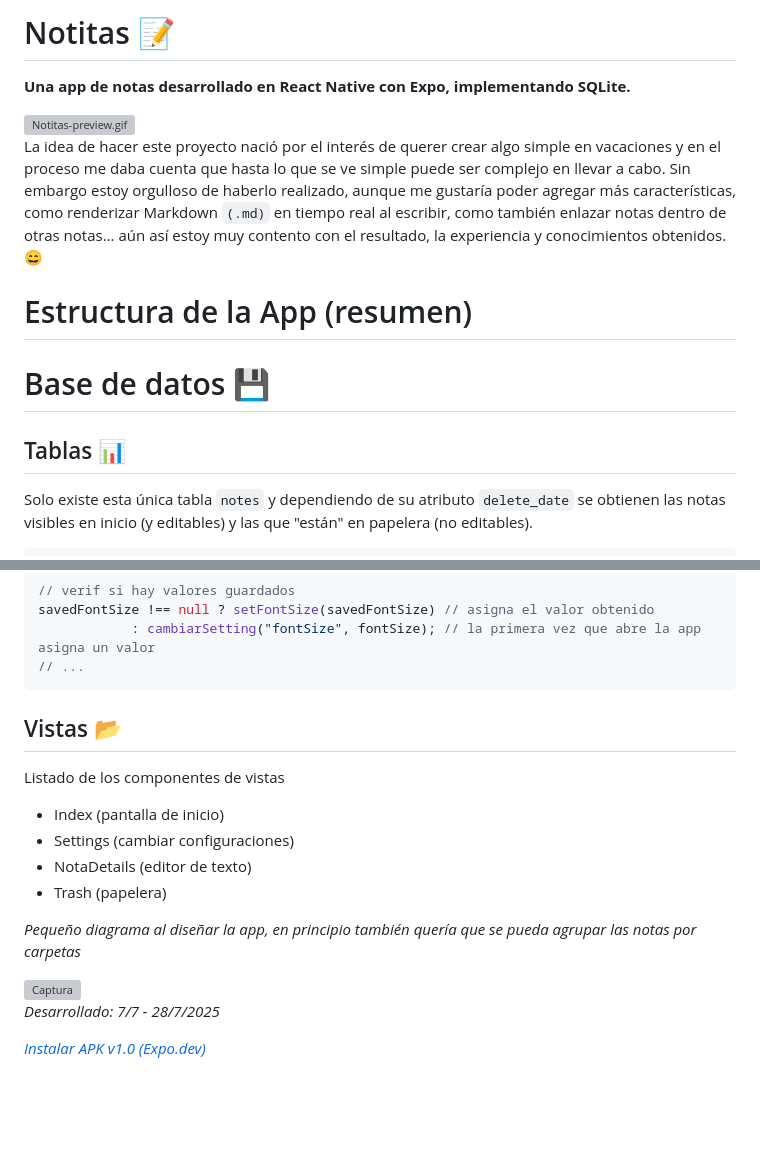
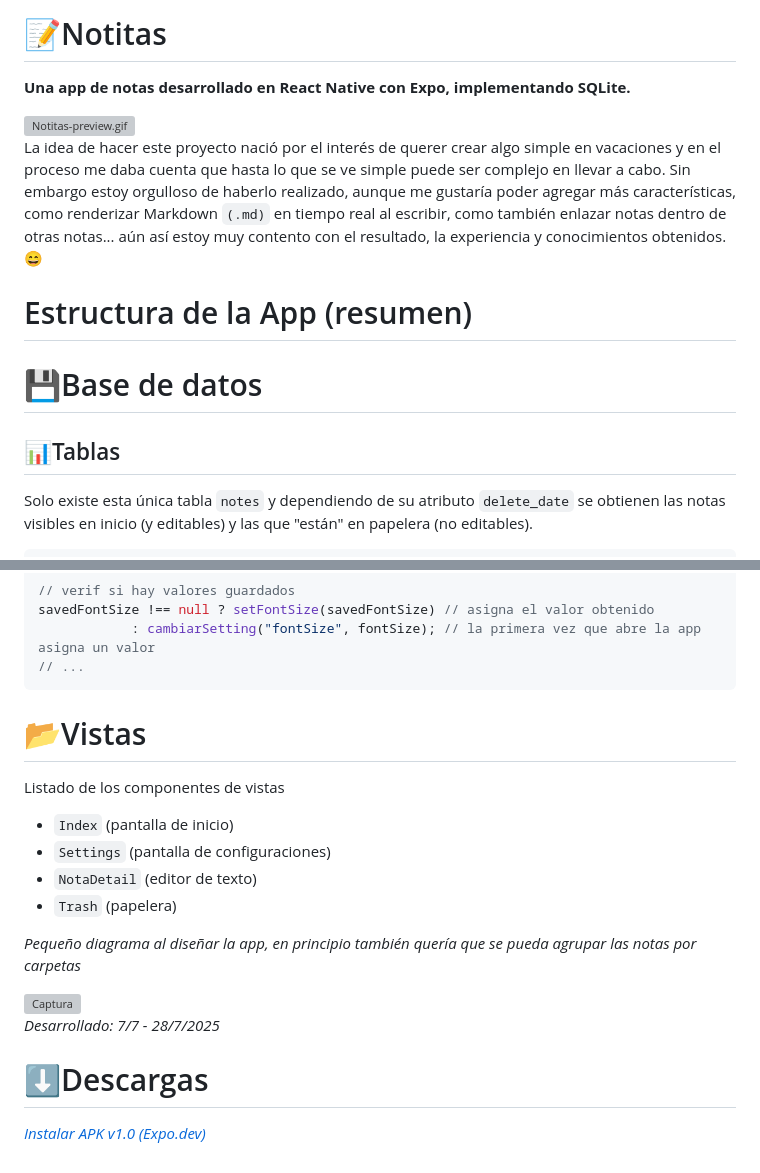
Before and after one commit to louisrubin/notitas-app, a Markdown page: README.md, 2 parts joined by grey strips. GitHub-like rendering; blank space fills up the shorter version; grey boxes are pictures that could not be loaded.

````diff
--- a/README.md
+++ b/README.md
@@ -1,4 +1,4 @@
-# Notitas 📝
+# 📝Notitas
 
 **Una app de notas desarrollado en React Native con Expo, implementando SQLite.**
 
@@ -13,11 +13,9 @@ estoy muy contento con el resultado, la experiencia y conocimientos obtenidos.
 
 # Estructura de la App (resumen)
 
+# 💾Base de datos
 
-# Base de datos 💾
-
-
-## Tablas 📊
+## 📊Tablas
 Solo existe esta única tabla `notes` y dependiendo de su atributo `delete_date` se obtienen
 las notas visibles en inicio (y editables) y las que "están" en papelera (no editables).
 ```js
@@ -99,12 +97,12 @@ savedFontSize !== null ? setFontSize(savedFontSize) // asigna el valor obtenido
 ```
 
 
-## Vistas 📂
+# 📂Vistas
 Listado de los componentes de vistas
-- Index (pantalla de inicio)
-- Settings (cambiar configuraciones)
-- NotaDetails (editor de texto)
-- Trash (papelera)
+- `Index` (pantalla de inicio)
+- `Settings` (pantalla de configuraciones)
+- `NotaDetail` (editor de texto)
+- `Trash` (papelera)
 
 *Pequeño diagrama al diseñar la app, en principio también quería que se pueda agrupar las notas por carpetas*
 
@@ -113,4 +111,6 @@ Listado de los componentes de vistas
 
 *Desarrollado: 7/7 - 28/7/2025*
 
+# ⬇️Descargas
+
 *[Instalar APK v1.0 (Expo.dev)](https://expo.dev/accounts/louisrubin/projects/tus-notitas/builds/9495b469-a216-48d6-bba1-96ba96d291c9)*
````
Also changed, not shown: other parts of README.md (+3 -3 lines).
